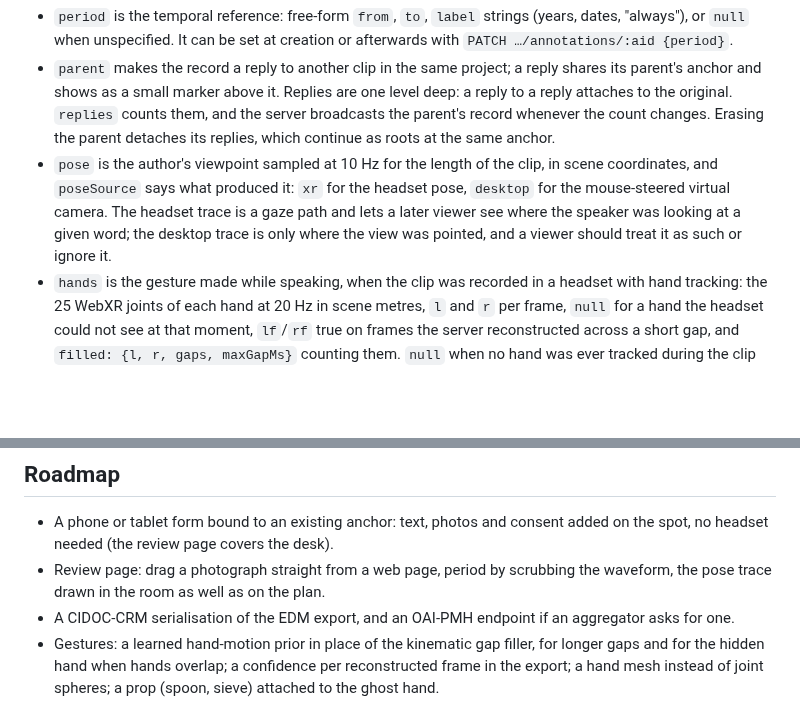
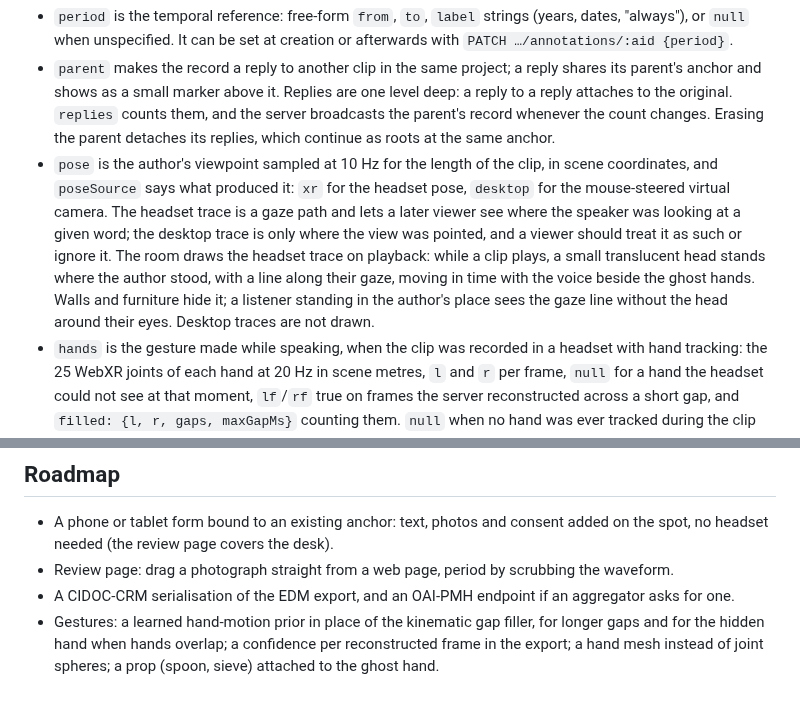
Before and after one commit to ainsleys/glossy-XR, a Markdown page: README.md, 2 parts joined by grey strips. GitHub-like rendering; blank space fills up the shorter version.

Commit message:
README: the room draws the headset viewpoint on playback
Co-Authored-By: Claude Fable 5.1 <noreply@anthropic.com>
Claude-Session: https://claude.ai/code/session_01WbK3JQXVHJ7cBHYeoRVKY2

```diff
--- a/README.md
+++ b/README.md
@@ -71,7 +71,7 @@ Tested on 12 Oct 2026 with public-domain or permissively licensed files: Khronos
 
 - `period` is the temporal reference: free-form `from`, `to`, `label` strings (years, dates, "always"), or `null` when unspecified. It can be set at creation or afterwards with `PATCH …/annotations/:aid {period}`.
 - `parent` makes the record a reply to another clip in the same project; a reply shares its parent's anchor and shows as a small marker above it. Replies are one level deep: a reply to a reply attaches to the original. `replies` counts them, and the server broadcasts the parent's record whenever the count changes. Erasing the parent detaches its replies, which continue as roots at the same anchor.
-- `pose` is the author's viewpoint sampled at 10 Hz for the length of the clip, in scene coordinates, and `poseSource` says what produced it: `xr` for the headset pose, `desktop` for the mouse-steered virtual camera. The headset trace is a gaze path and lets a later viewer see where the speaker was looking at a given word; the desktop trace is only where the view was pointed, and a viewer should treat it as such or ignore it.
+- `pose` is the author's viewpoint sampled at 10 Hz for the length of the clip, in scene coordinates, and `poseSource` says what produced it: `xr` for the headset pose, `desktop` for the mouse-steered virtual camera. The headset trace is a gaze path and lets a later viewer see where the speaker was looking at a given word; the desktop trace is only where the view was pointed, and a viewer should treat it as such or ignore it. The room draws the headset trace on playback: while a clip plays, a small translucent head stands where the author stood, with a line along their gaze, moving in time with the voice beside the ghost hands. Walls and furniture hide it; a listener standing in the author's place sees the gaze line without the head around their eyes. Desktop traces are not drawn.
 - `hands` is the gesture made while speaking, when the clip was recorded in a headset with hand tracking: the 25 WebXR joints of each hand at 20 Hz in scene metres, `l` and `r` per frame, `null` for a hand the headset could not see at that moment, `lf`/`rf` true on frames the server reconstructed across a short gap, and `filled: {l, r, gaps, maxGapMs}` counting them. `null` when no hand was ever tracked during the clip (controllers, desktop).
 - `prompt` and `mode` record that the clip was an answer to a question in interview mode (below); otherwise `mode` is `walk`.
 - `language` is a per-clip transcription language, rarely set; the project's language or detection usually decides. The detected or applied language is in `transcription.language`, with `detected` saying which; when a language was forced, `heard` holds what the detector would have chosen, and the clients flag a clip whose `heard` disagrees.
@@ -233,7 +233,7 @@ Verified 12 Oct 2026: server round-trip (projects, model upload, annotations, ex
 ## Roadmap
 
 - A phone or tablet form bound to an existing anchor: text, photos and consent added on the spot, no headset needed (the review page covers the desk).
-- Review page: drag a photograph straight from a web page, period by scrubbing the waveform, the pose trace drawn in the room as well as on the plan.
+- Review page: drag a photograph straight from a web page, period by scrubbing the waveform.
 - A CIDOC-CRM serialisation of the EDM export, and an OAI-PMH endpoint if an aggregator asks for one.
 - Gestures: a learned hand-motion prior in place of the kinematic gap filler, for longer gaps and for the hidden hand when hands overlap; a confidence per reconstructed frame in the export; a hand mesh instead of joint spheres; a prop (spoon, sieve) attached to the ghost hand.
 - A time control inside the headset (the HUD slider exists); locking onto one voice while moving through time; replies from the controller in XR; a dialogue model driving the interview script.
```
Also changed, not shown: other parts of README.md (+1 -1 lines).
